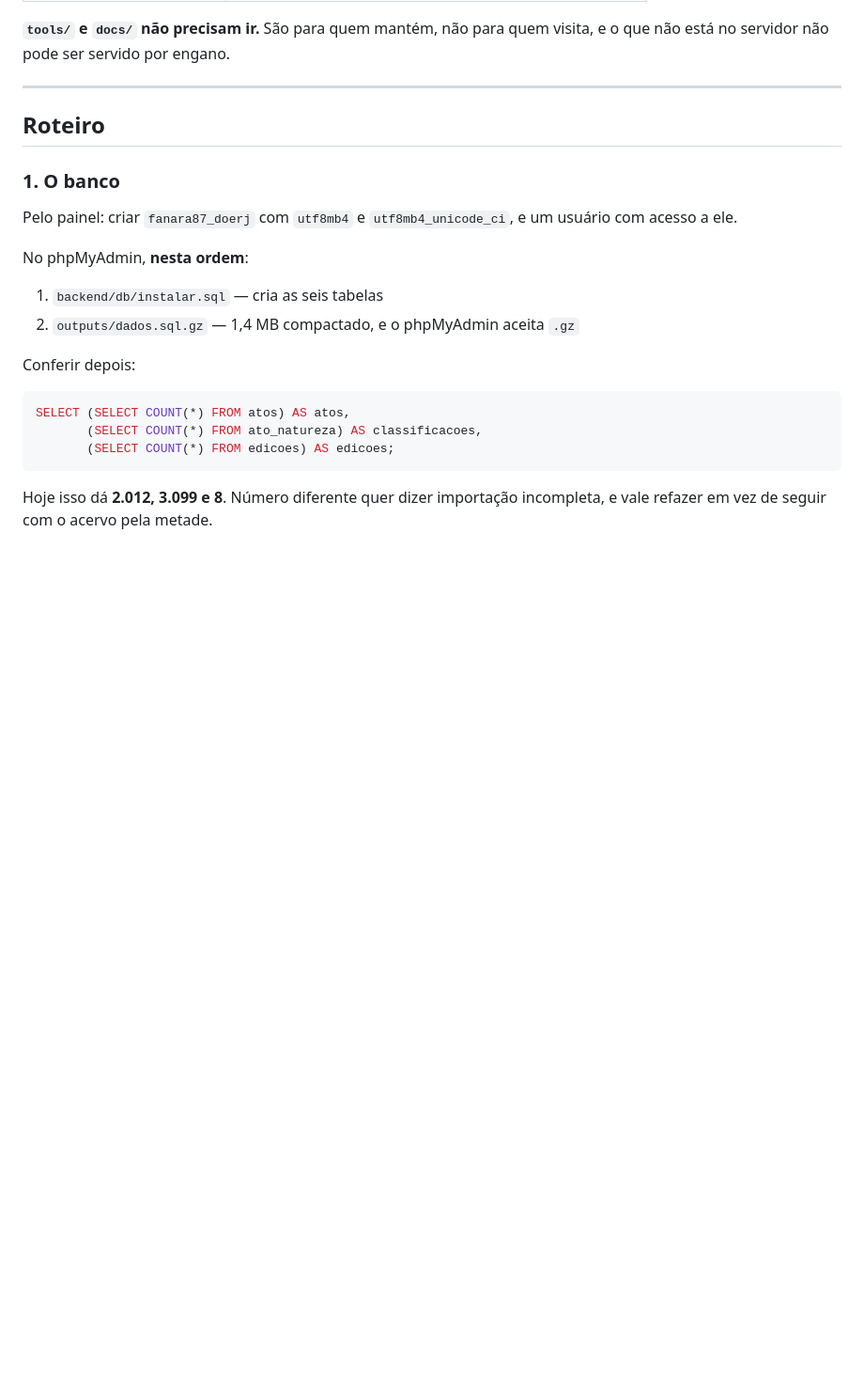
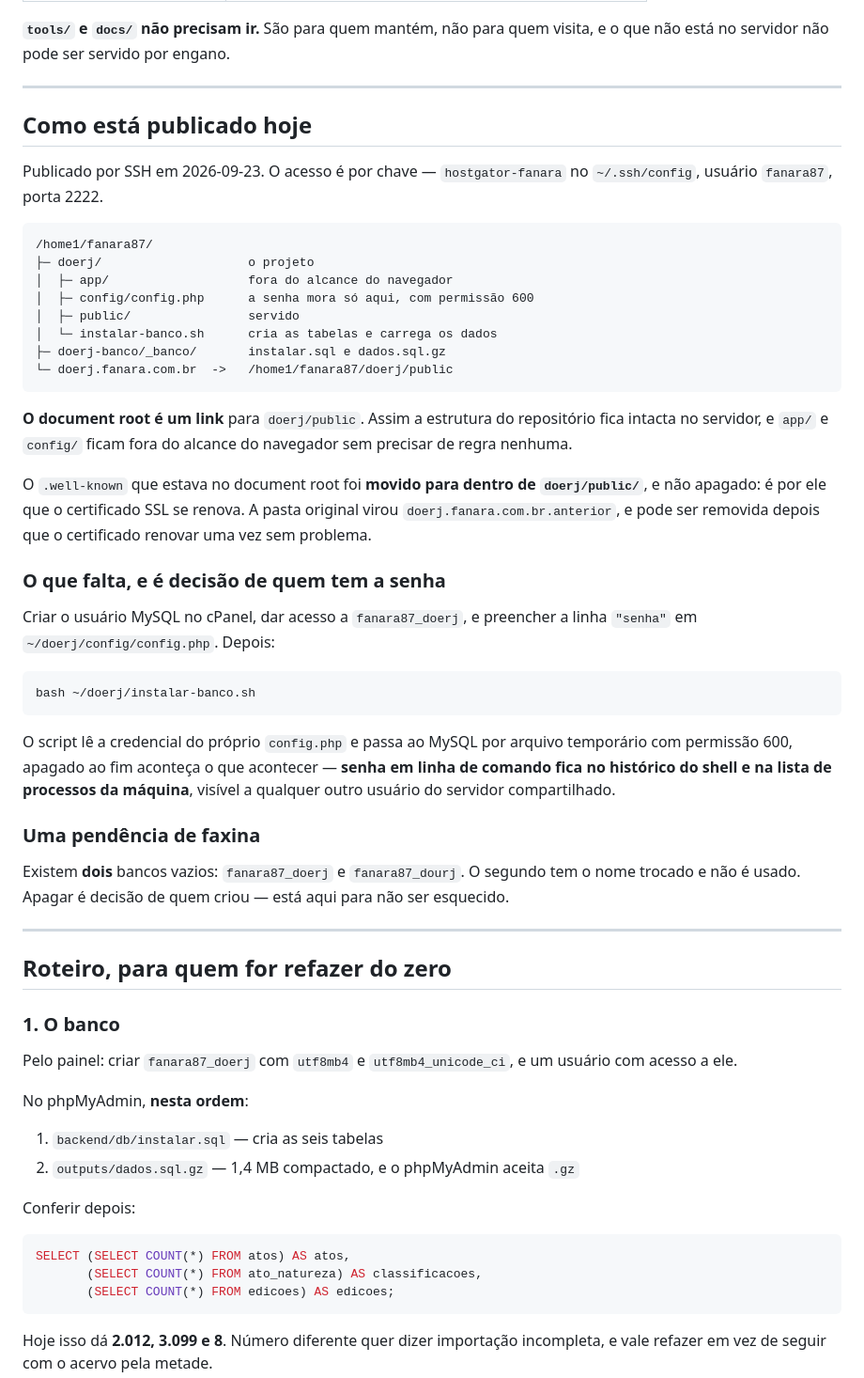
Before and after one commit to estudio-max/Portal-de-Normas-DOERJ, a Markdown page: docs/publicacao.md, the part around the change. Shown at 94% size. GitHub-like rendering; blank space fills up the shorter version.

Commit message:
Publicado por SSH em doerj.fanara.com.br
Arquivos no ar. O document root e um link para doerj/public, o que mantem a
estrutura do repositorio intacta no servidor e deixa app/ e config/ fora do
alcance do navegador sem precisar de regra nenhuma.

O .well-known foi movido para dentro de public/, nao apagado: e por ele que
o certificado SSL se renova. A pasta original virou .anterior e some depois
que o certificado renovar uma vez.

Conferido no ar: X-Robots-Tag e HSTS saindo, /robots.txt em 200, /sobre em
200, /nao-existe em 404. As paginas que dependem do banco dao 500 porque o
usuario MySQL ainda nao existe.

instalar-banco.sh le a credencial do proprio config.php e passa ao MySQL por
arquivo temporario com permissao 600, apagado ao fim aconteca o que
acontecer. Senha em linha de comando fica no historico do shell e na lista
de processos, visivel a qualquer outro usuario do servidor compartilhado.

Co-Authored-By: Claude Opus 5 <noreply@anthropic.com>

````diff
--- a/docs/publicacao.md
+++ b/docs/publicacao.md
@@ -25,7 +25,55 @@ visita, e o que não está no servidor não pode ser servido por engano.
 
 ---
 
-## Roteiro
+## Como está publicado hoje
+
+Publicado por SSH em 2026-09-23. O acesso é por chave — `hostgator-fanara` no
+`~/.ssh/config`, usuário `fanara87`, porta 2222.
+
+```
+/home1/fanara87/
+├─ doerj/                    o projeto
+│  ├─ app/                   fora do alcance do navegador
+│  ├─ config/config.php      a senha mora só aqui, com permissão 600
+│  ├─ public/                servido
+│  └─ instalar-banco.sh      cria as tabelas e carrega os dados
+├─ doerj-banco/_banco/       instalar.sql e dados.sql.gz
+└─ doerj.fanara.com.br  ->   /home1/fanara87/doerj/public
+```
+
+**O document root é um link** para `doerj/public`. Assim a estrutura do
+repositório fica intacta no servidor, e `app/` e `config/` ficam fora do
+alcance do navegador sem precisar de regra nenhuma.
+
+O `.well-known` que estava no document root foi **movido para dentro de
+`doerj/public/`**, e não apagado: é por ele que o certificado SSL se renova.
+A pasta original virou `doerj.fanara.com.br.anterior`, e pode ser removida
+depois que o certificado renovar uma vez sem problema.
+
+### O que falta, e é decisão de quem tem a senha
+
+Criar o usuário MySQL no cPanel, dar acesso a `fanara87_doerj`, e preencher a
+linha `"senha"` em `~/doerj/config/config.php`. Depois:
+
+```bash
+bash ~/doerj/instalar-banco.sh
+```
+
+O script lê a credencial do próprio `config.php` e passa ao MySQL por arquivo
+temporário com permissão 600, apagado ao fim aconteça o que acontecer — **senha
+em linha de comando fica no histórico do shell e na lista de processos da
+máquina**, visível a qualquer outro usuário do servidor compartilhado.
+
+### Uma pendência de faxina
+
+Existem **dois** bancos vazios: `fanara87_doerj` e `fanara87_dourj`. O segundo
+tem o nome trocado e não é usado. Apagar é decisão de quem criou — está aqui
+para não ser esquecido.
+
+---
+
+## Roteiro, para quem for refazer do zero
+
 
 ### 1. O banco
 
````
